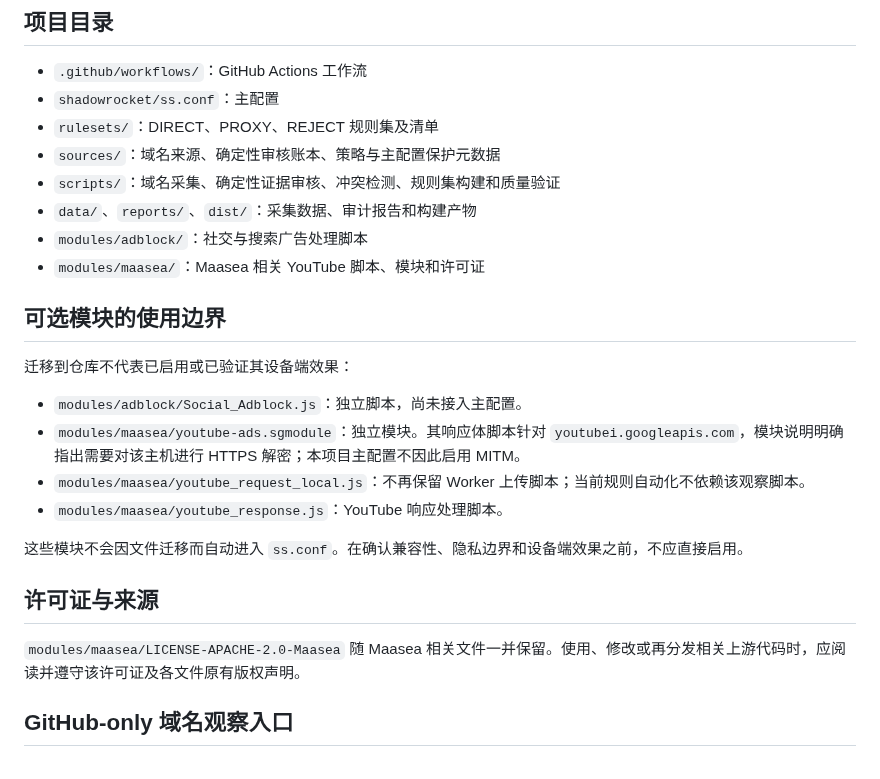
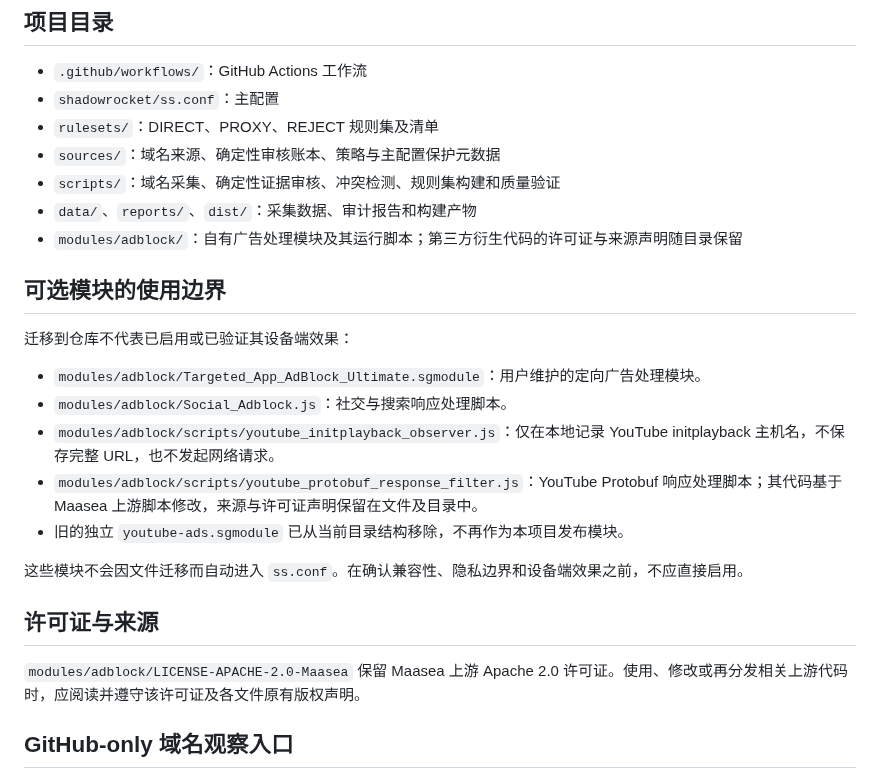
Before and after one commit to instarrys-bit/default, a Markdown page: README.md, the part around the change. GitHub-like rendering.

Commit message:
Document consolidated adblock module layout

```diff
--- a/README.md
+++ b/README.md
@@ -17,23 +17,23 @@
 - `sources/`：域名来源、确定性审核账本、策略与主配置保护元数据
 - `scripts/`：域名采集、确定性证据审核、冲突检测、规则集构建和质量验证
 - `data/`、`reports/`、`dist/`：采集数据、审计报告和构建产物
-- `modules/adblock/`：社交与搜索广告处理脚本
-- `modules/maasea/`：Maasea 相关 YouTube 脚本、模块和许可证
+- `modules/adblock/`：自有广告处理模块及其运行脚本；第三方衍生代码的许可证与来源声明随目录保留
 
 ## 可选模块的使用边界
 
 迁移到仓库不代表已启用或已验证其设备端效果：
 
-- `modules/adblock/Social_Adblock.js`：独立脚本，尚未接入主配置。
-- `modules/maasea/youtube-ads.sgmodule`：独立模块。其响应体脚本针对 `youtubei.googleapis.com`，模块说明明确指出需要对该主机进行 HTTPS 解密；本项目主配置不因此启用 MITM。
-- `modules/maasea/youtube_request_local.js`：不再保留 Worker 上传脚本；当前规则自动化不依赖该观察脚本。
-- `modules/maasea/youtube_response.js`：YouTube 响应处理脚本。
+- `modules/adblock/Targeted_App_AdBlock_Ultimate.sgmodule`：用户维护的定向广告处理模块。
+- `modules/adblock/Social_Adblock.js`：社交与搜索响应处理脚本。
+- `modules/adblock/scripts/youtube_initplayback_observer.js`：仅在本地记录 YouTube initplayback 主机名，不保存完整 URL，也不发起网络请求。
+- `modules/adblock/scripts/youtube_protobuf_response_filter.js`：YouTube Protobuf 响应处理脚本；其代码基于 Maasea 上游脚本修改，来源与许可证声明保留在文件及目录中。
+- 旧的独立 `youtube-ads.sgmodule` 已从当前目录结构移除，不再作为本项目发布模块。
 
 这些模块不会因文件迁移而自动进入 `ss.conf`。在确认兼容性、隐私边界和设备端效果之前，不应直接启用。
 
 ## 许可证与来源
 
-`modules/maasea/LICENSE-APACHE-2.0-Maasea` 随 Maasea 相关文件一并保留。使用、修改或再分发相关上游代码时，应阅读并遵守该许可证及各文件原有版权声明。
+`modules/adblock/LICENSE-APACHE-2.0-Maasea` 保留 Maasea 上游 Apache 2.0 许可证。使用、修改或再分发相关上游代码时，应阅读并遵守该许可证及各文件原有版权声明。
 
 
 ## GitHub-only 域名观察入口
```
